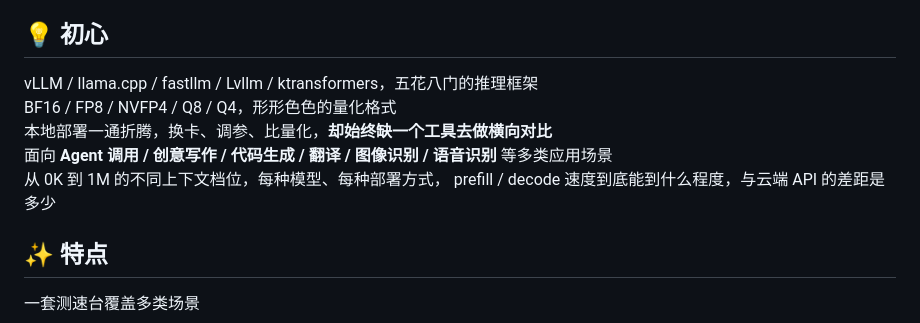
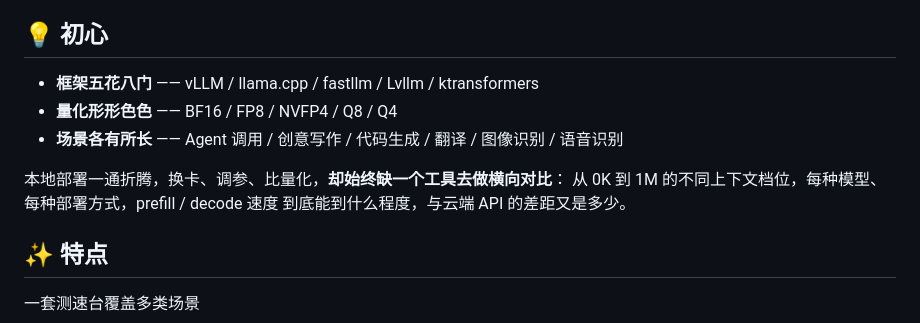
Before and after one commit to zify9000/LLM-SPEED, a Markdown page: README.md, the part around the change. GitHub-like rendering.

Commit message:
docs(readme): 初心栏目改要点列表（原先五行硬换行仍是一段散文观感）
原写法虽已用行尾双空格实现硬换行，但五行等长平铺、无视觉层次，末行又格外
长，在 GitHub 上读起来仍是一段散落的散文。

改为：三条要点（框架 / 量化 / 场景）各自独立成 <li>，把「是什么」的罗列
结构化；下半段收成一句话的总述（本地折腾换卡调参比量化、却缺一个横向对比
的工具），点出「为什么要做这个测速台」。文本内容未改，只重排结构。

```diff
--- a/README.md
+++ b/README.md
@@ -10,11 +10,13 @@
 
 ## 💡 初心
 
-vLLM / llama.cpp / fastllm / Lvllm / ktransformers，五花八门的推理框架
-BF16 / FP8 / NVFP4 / Q8 / Q4，形形色色的量化格式
-本地部署一通折腾，换卡、调参、比量化，**却始终缺一个工具去做横向对比**
-面向 **Agent 调用 / 创意写作 / 代码生成 / 翻译 / 图像识别 / 语音识别** 等多类应用场景
-从 0K 到 1M 的不同上下文档位，每种模型、每种部署方式， prefill / decode 速度到底能到什么程度，与云端 API 的差距是多少
+- **框架五花八门** —— vLLM / llama.cpp / fastllm / Lvllm / ktransformers
+- **量化形形色色** —— BF16 / FP8 / NVFP4 / Q8 / Q4
+- **场景各有所长** —— Agent 调用 / 创意写作 / 代码生成 / 翻译 / 图像识别 / 语音识别
+
+本地部署一通折腾，换卡、调参、比量化，**却始终缺一个工具去做横向对比**：
+从 0K 到 1M 的不同上下文档位，每种模型、每种部署方式，prefill / decode 速度
+到底能到什么程度，与云端 API 的差距又是多少。
 
 ## ✨ 特点
 
```
